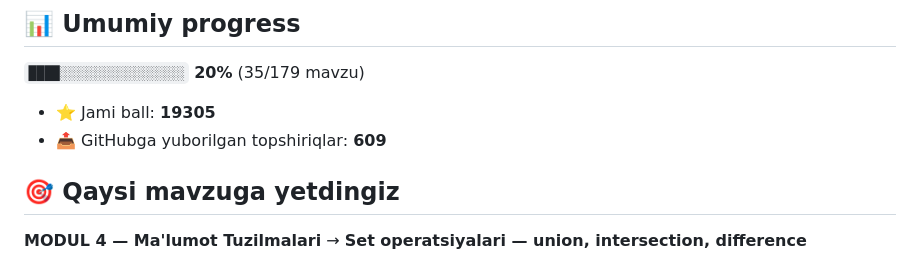
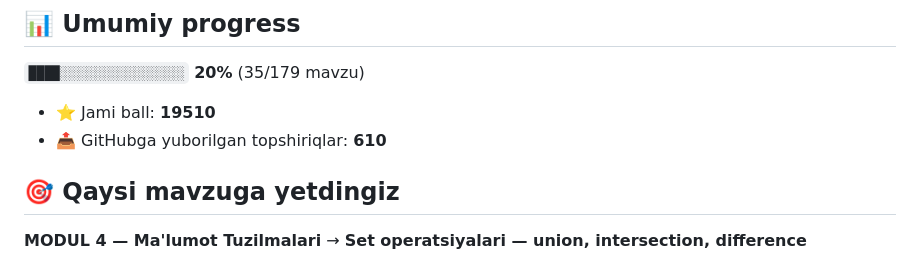
Before and after one commit to alorifkhojasaidolimkhon2-ship-it/aziz-academy-topshiriqlar, a Markdown page: README.md, the part around one of its changes. GitHub-like rendering.

Commit message:
docs: progress README yangilandi

```diff
--- a/README.md
+++ b/README.md
@@ -6,8 +6,8 @@
 
 `████░░░░░░░░░░░░░░░░` **20%**  (35/179 mavzu)
 
-- ⭐ Jami ball: **19305**
-- 📤 GitHubga yuborilgan topshiriqlar: **609**
+- ⭐ Jami ball: **19510**
+- 📤 GitHubga yuborilgan topshiriqlar: **610**
 
 ## 🎯 Qaysi mavzuga yetdingiz
 
```
Also changed, not shown: other parts of README.md (+1 -1 lines).
